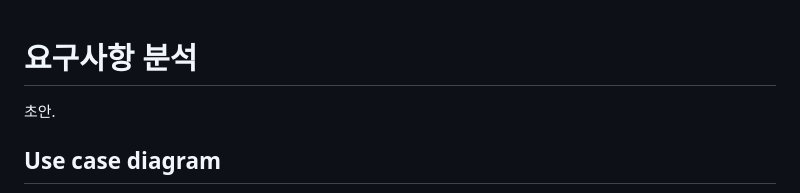
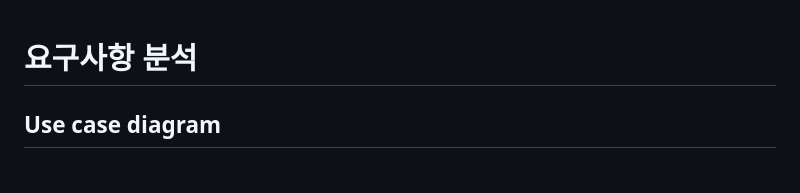
Before and after one commit to parkchamchi/GlossySnake, a Markdown page: docs/req_analysis/req_analysis.md, the part around the change. GitHub-like rendering.

Commit message:
req_analysis: minor markdown edit

```diff
--- a/docs/req_analysis/req_analysis.md
+++ b/docs/req_analysis/req_analysis.md
@@ -1,5 +1,4 @@
 # 요구사항 분석
-초안.
 
 ## Use case diagram
 <img src="images/usecase.png" alt="usecase.png" width="768"><br>
```
